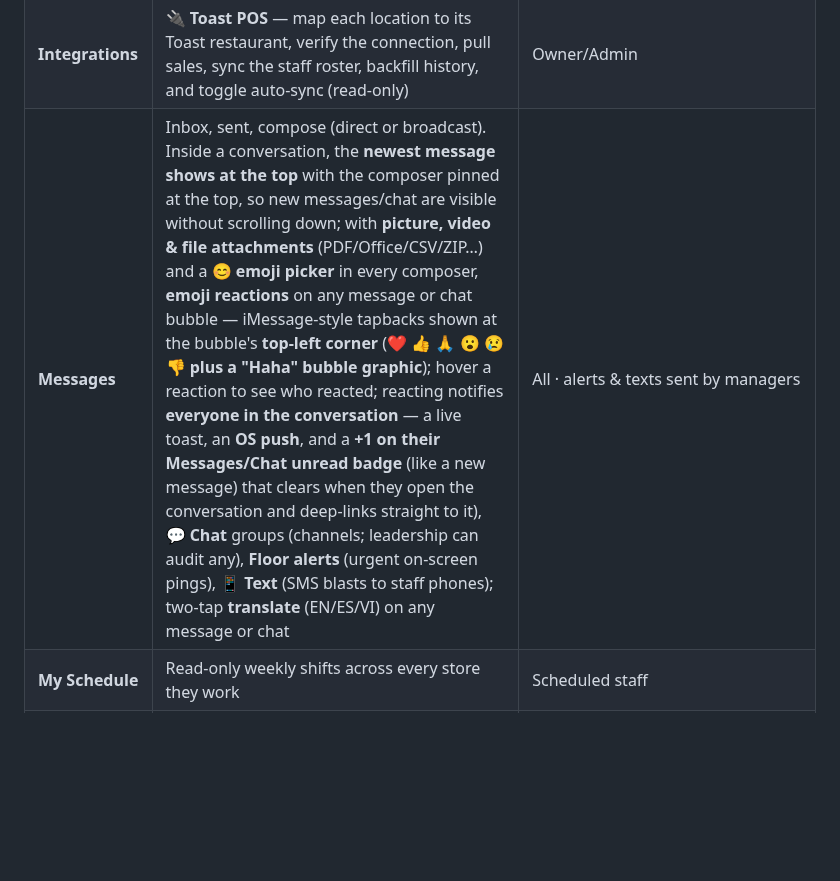
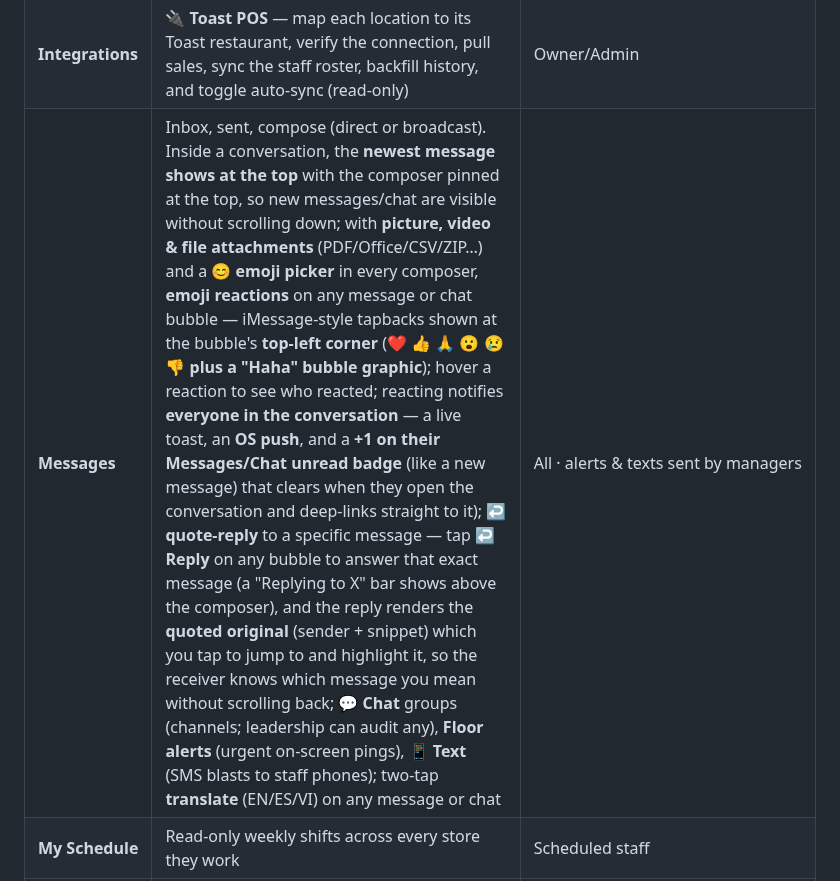
Before and after one commit to nolanle-gmail/pho-ha-noi, a Markdown page: docs/HANDBOOK.md, the part around one of its changes. GitHub-like rendering; blank space fills up the shorter version.

Commit message:
docs: quote-reply (reply to a specific message) in Messages & Chat
Co-Authored-By: Claude Opus 4.8 <noreply@anthropic.com>

```diff
--- a/docs/HANDBOOK.md
+++ b/docs/HANDBOOK.md
@@ -1333,7 +1333,7 @@ mobile browser's bottom toolbar rather than being pushed out of view.
 | **Orders** | 🧾 Browse a day's Toast orders (time, table, server, guests, items, net, tips, status) and open any order's full detail | Manager+ (own store) · Owner/Admin all |
 | **Service Flow** | ⏱️ Live dine-in board — each table's ordered / served / paid / bussed state with escalating alerts (food runner → server → busser); staff tap **Served / Done**; auto-pulled every 3 min. **Per-location On/Off** — on the board **and** as a **⏱️ Service Flow tab** in each location's manage view (next to Details; renders that store's board + toggle inline). **Any manager can turn their own store on/off** (`…/toggle`, own location); going live stays Owner/Admin. Off / not-Toast-connected shows a clear state with no board and no alerts | Manager toggles own store · Owner/Admin all |
 | **Integrations** | 🔌 **Toast POS** — map each location to its Toast restaurant, verify the connection, pull sales, sync the staff roster, backfill history, and toggle auto-sync (read-only) | Owner/Admin |
-| **Messages** | Inbox, sent, compose (direct or broadcast). Inside a conversation, the **newest message shows at the top** with the composer pinned at the top, so new messages/chat are visible without scrolling down; with **picture, video & file attachments** (PDF/Office/CSV/ZIP…) and a **😊 emoji picker** in every composer, **emoji reactions** on any message or chat bubble — iMessage-style tapbacks shown at the bubble's **top-left corner** (❤️ 👍 🙏 😮 😢 👎 **plus a "Haha" bubble graphic**); hover a reaction to see who reacted; reacting notifies **everyone in the conversation** — a live toast, an **OS push**, and a **+1 on their Messages/Chat unread badge** (like a new message) that clears when they open the conversation and deep-links straight to it), **💬 Chat** groups (channels; leadership can audit any), **Floor alerts** (urgent on-screen pings), **📱 Text** (SMS blasts to staff phones); two-tap **translate** (EN/ES/VI) on any message or chat | All · alerts & texts sent by managers |
+| **Messages** | Inbox, sent, compose (direct or broadcast). Inside a conversation, the **newest message shows at the top** with the composer pinned at the top, so new messages/chat are visible without scrolling down; with **picture, video & file attachments** (PDF/Office/CSV/ZIP…) and a **😊 emoji picker** in every composer, **emoji reactions** on any message or chat bubble — iMessage-style tapbacks shown at the bubble's **top-left corner** (❤️ 👍 🙏 😮 😢 👎 **plus a "Haha" bubble graphic**); hover a reaction to see who reacted; reacting notifies **everyone in the conversation** — a live toast, an **OS push**, and a **+1 on their Messages/Chat unread badge** (like a new message) that clears when they open the conversation and deep-links straight to it); **↩ quote-reply** to a specific message — tap **↩ Reply** on any bubble to answer that exact message (a "Replying to X" bar shows above the composer), and the reply renders the **quoted original** (sender + snippet) which you tap to jump to and highlight it, so the receiver knows which message you mean without scrolling back; **💬 Chat** groups (channels; leadership can audit any), **Floor alerts** (urgent on-screen pings), **📱 Text** (SMS blasts to staff phones); two-tap **translate** (EN/ES/VI) on any message or chat | All · alerts & texts sent by managers |
 | **My Schedule** | Read-only weekly shifts across every store they work | Scheduled staff |
 | **My Tasks** | The staffer's **daily task board** — start → done, proof photos, comments/feedback (same as the Staff app, reads `/stafftasks`) | Store staff |
 | **My Tables** | A **server's live tables** — claim open tables, Check / To pay / Done, Call for help / Ready to bus, with covers & tips tally (reads `/visits`, scoped to their own store). Store staff can do these **server actions** and read their own store's service lists; manager actions (seat / assign / transfer) stay manager-only | Store staff |
```
Also changed, not shown: other parts of docs/HANDBOOK.md (+1 -1 lines).
